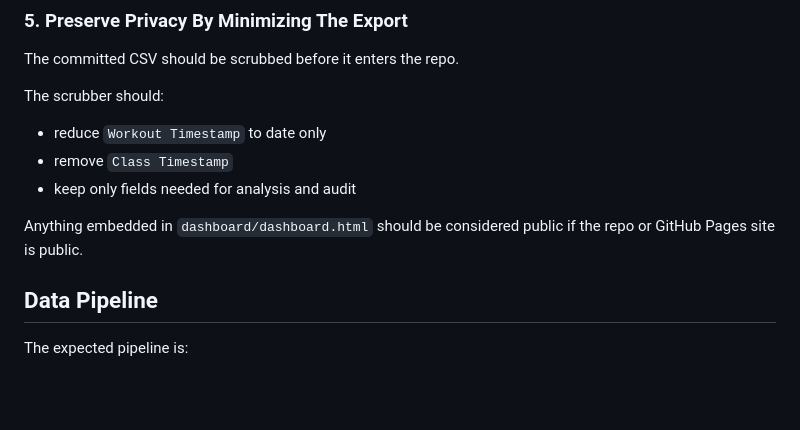
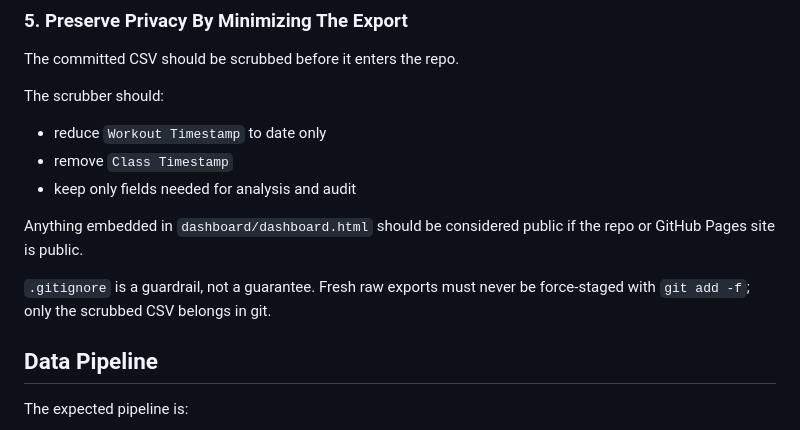
Before and after one commit to clairem0/technically-curious-peloton-dashboard, a Markdown page: DESIGN-SPEC.md, the part around the change. GitHub-like rendering; blank space fills up the shorter version.

```diff
--- a/DESIGN-SPEC.md
+++ b/DESIGN-SPEC.md
@@ -134,6 +134,9 @@ The scrubber should:
 
 Anything embedded in `dashboard/dashboard.html` should be considered public if
 the repo or GitHub Pages site is public.
+
+`.gitignore` is a guardrail, not a guarantee. Fresh raw exports must never be
+force-staged with `git add -f`; only the scrubbed CSV belongs in git.
 
 ## Data Pipeline
 
```
Also changed, not shown: README.md (+31 -0 lines).
